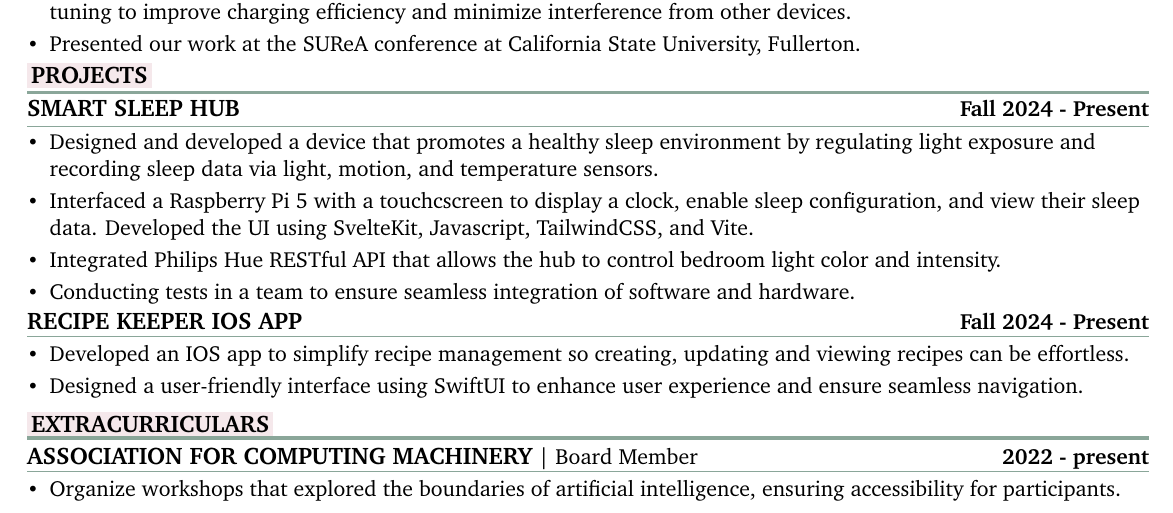
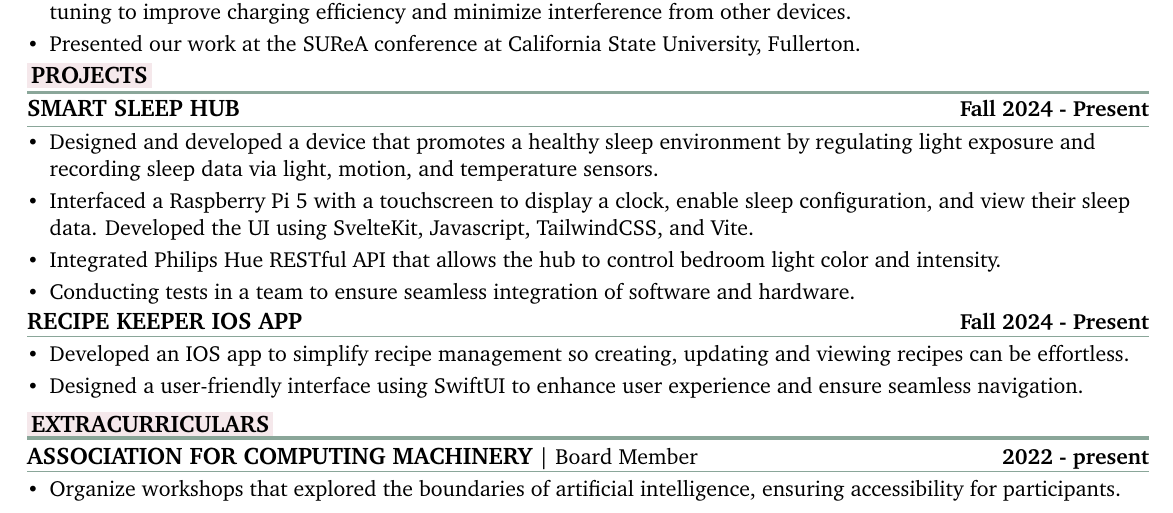
Before and after one commit to vroque19/resume-roque, a LaTeX CV (resume.tex): part of the page, cut so that both start at the same text. Compiled offline with pdfLaTeX.

Commit message:
update main resume

```diff
--- a/resume.tex
+++ b/resume.tex
@@ -272,7 +272,7 @@ GPA:\textbf{#4}\\
 \projHeadingSmall{Smart Sleep Hub}{Fall 2024 - Present}\begin{bullets}
 
     \item Designed and developed a device that promotes a healthy sleep environment by regulating light exposure and recording sleep data via light, motion, and temperature sensors.
-    \item Interfaced a Raspberry Pi 5 with a touchcscreen to display a clock, enable sleep configuration, and view their sleep data. Developed the UI using SvelteKit, Javascript, TailwindCSS, and Vite.
+    \item Interfaced a Raspberry Pi 5 with a touchscreen to display a clock, enable sleep configuration, and view their sleep data. Developed the UI using SvelteKit, Javascript, TailwindCSS, and Vite.
     \item  Integrated Philips Hue RESTful API that allows the hub to control bedroom light color and intensity.
     \item Conducting tests in a team to ensure seamless integration of software and hardware.
 \end{bullets}
```
Also changed, not shown: resume.pdf, resume.tex (4 more changed lines).
